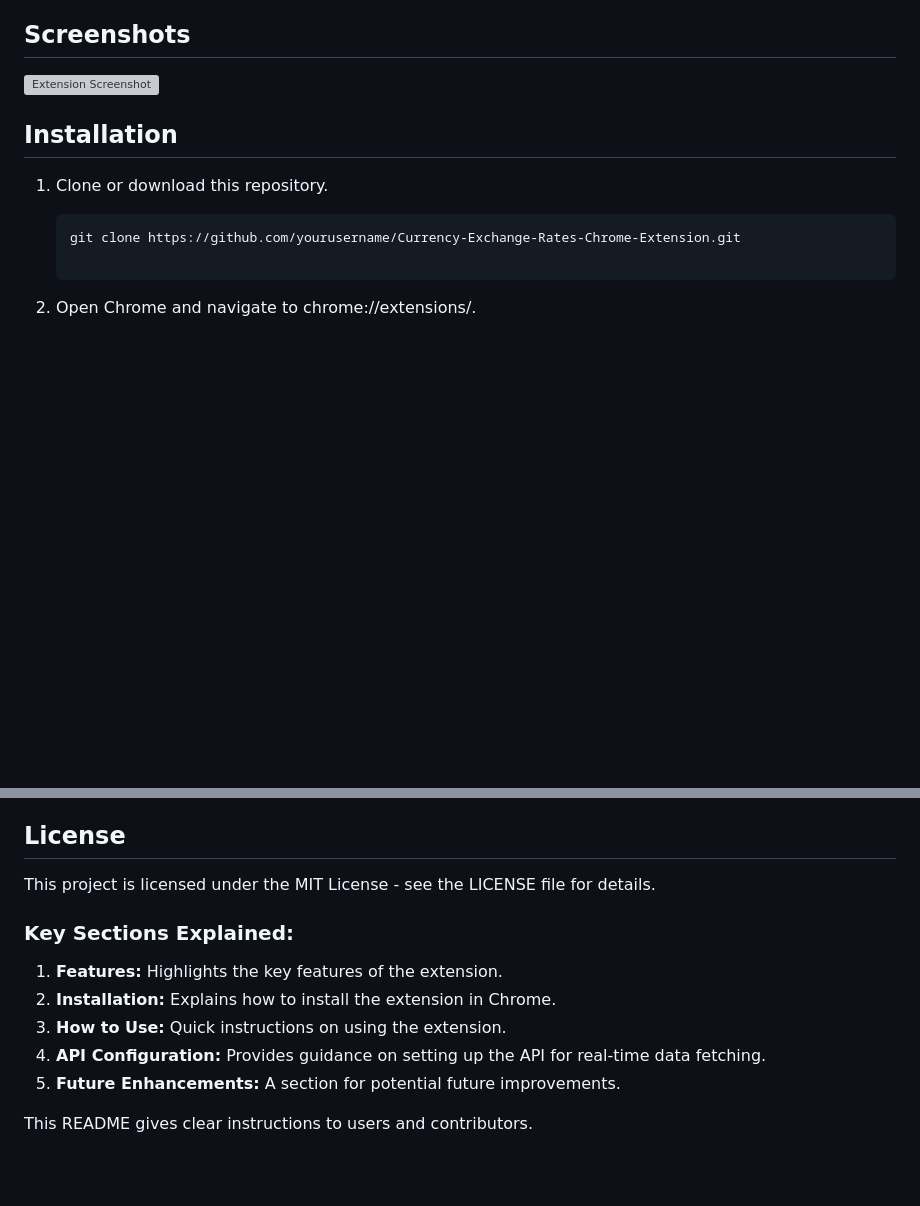
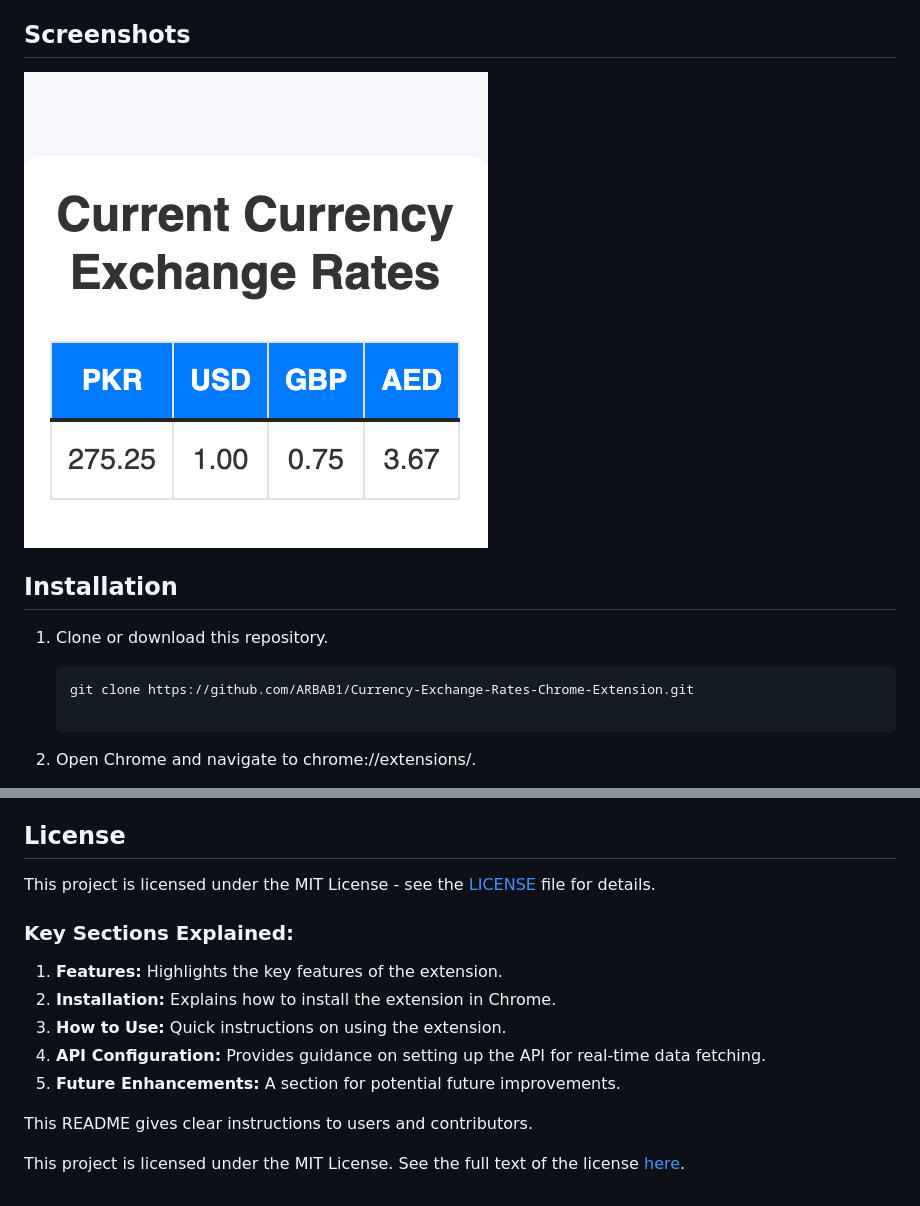
Before and after one commit to ARBAB1/Currency-Exchange-Rates-Chrome-Extension, a Markdown page: README.md, 2 parts joined by grey strips. Rendered like a GitHub page; pictures changed too: assets/Screenshot.png (added); blank space fills up the shorter version; grey boxes are pictures that could not be loaded.

Commit message:
Screenshot and license added

````diff
--- a/README.md
+++ b/README.md
@@ -15,13 +15,13 @@ A simple and intuitive Chrome Extension that displays the latest currency exchan
 
 ## Screenshots
 
-![Extension Screenshot](./screenshots/currency-extension.png)
+![Extension Screenshot](./assets/Screenshot.png)
 
 ## Installation
 
 1. Clone or download this repository.
    ```bash
-   git clone https://github.com/yourusername/Currency-Exchange-Rates-Chrome-Extension.git
+   git clone https://github.com/ARBAB1/Currency-Exchange-Rates-Chrome-Extension.git
 
 2. Open Chrome and navigate to chrome://extensions/.
 
@@ -75,7 +75,7 @@ Replace YOUR_API_KEY with your actual API key.
 Feel free to submit issues and pull requests for new features, improvements, or bug fixes.
 
 ## License
-This project is licensed under the MIT License - see the LICENSE file for details.
+This project is licensed under the MIT License - see the [LICENSE](./LICENSE.md) file for details.
 
 
 ### Key Sections Explained:
@@ -86,3 +86,6 @@ This project is licensed under the MIT License - see the LICENSE file for detail
 5. **Future Enhancements:** A section for potential future improvements.
 
 This README gives clear instructions to users and contributors.
+
+
+This project is licensed under the MIT License. See the full text of the license [here](https://opensource.org/licenses/MIT).
````
Also changed, not shown: LICENSE.md (+3 -1 lines).
